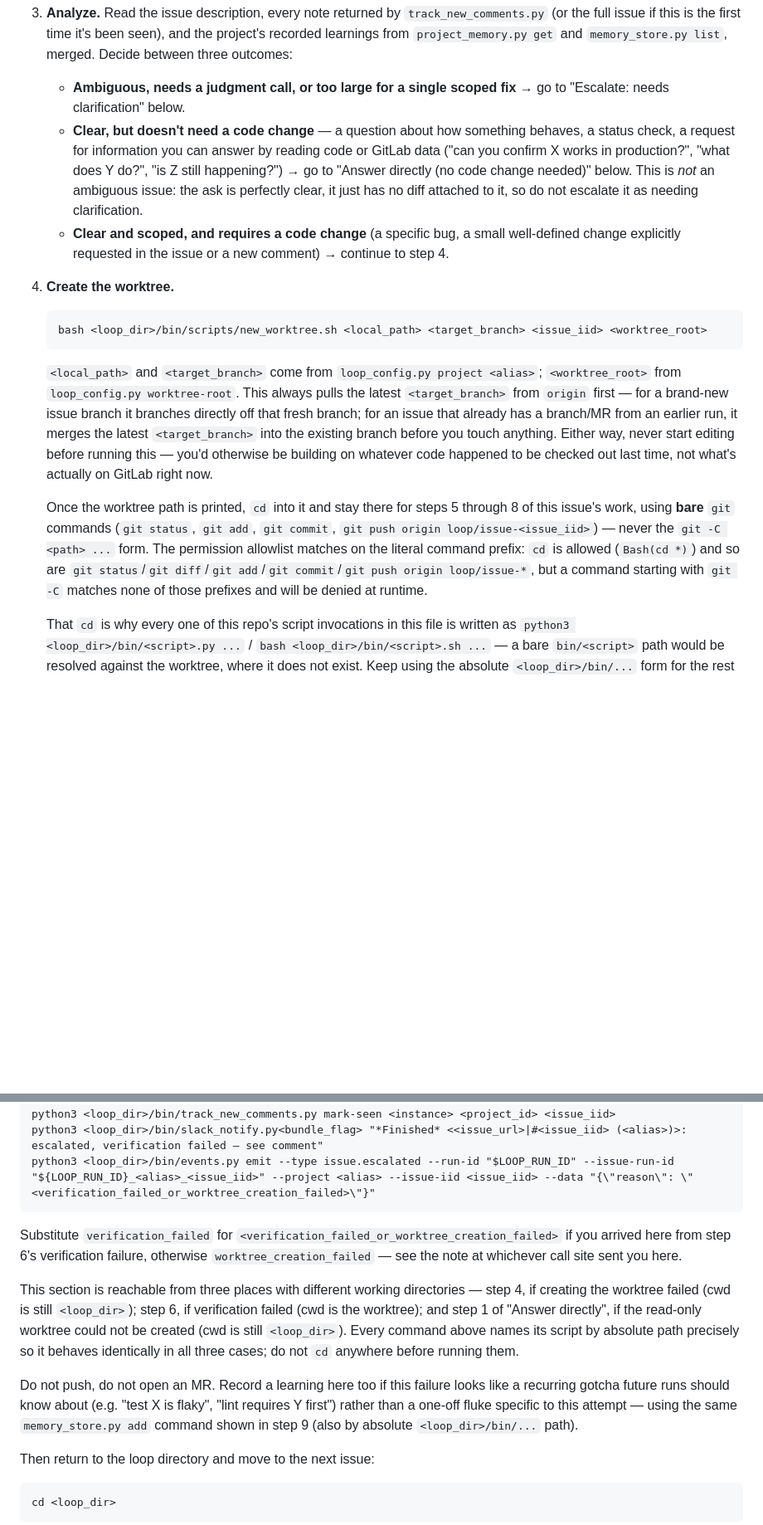
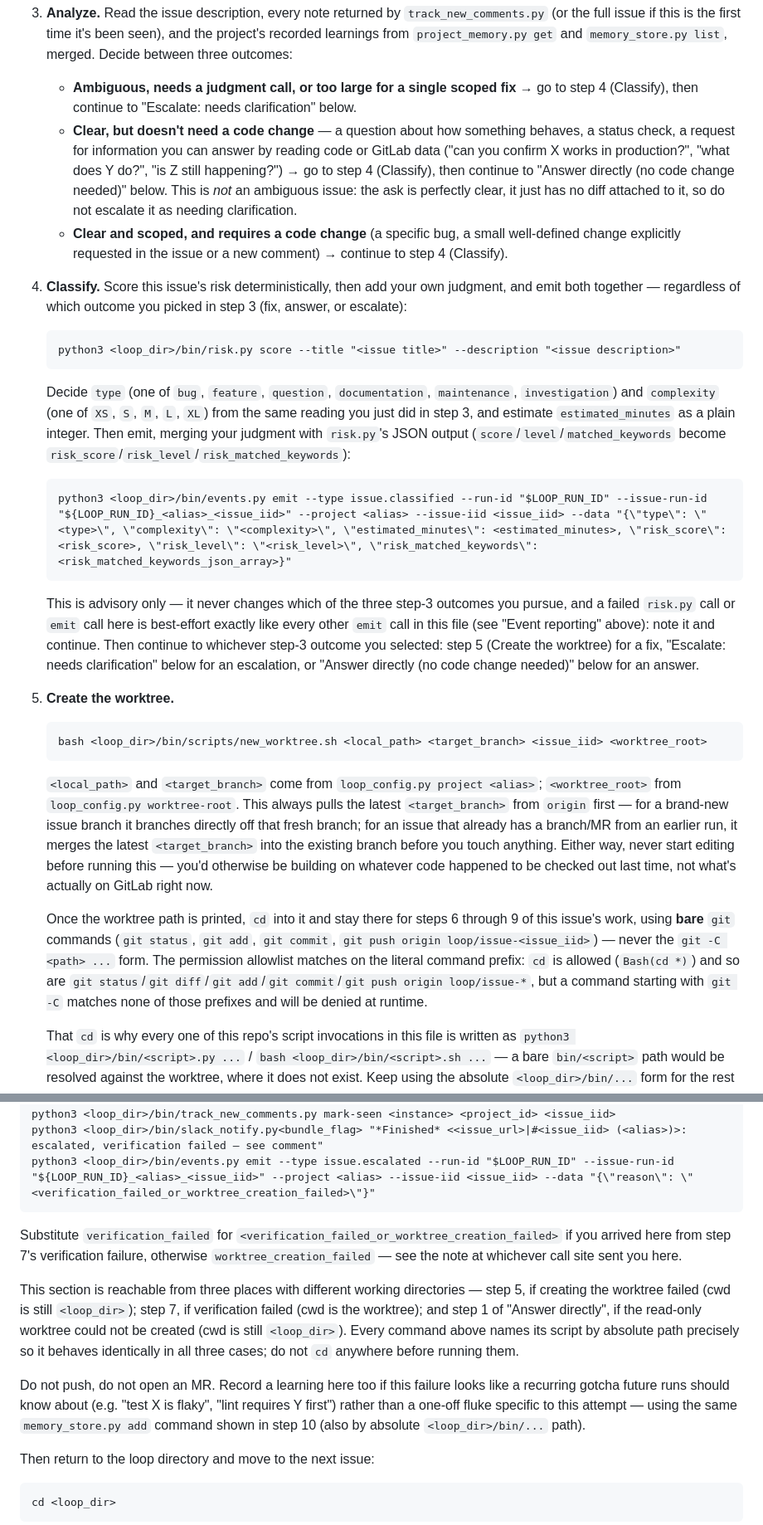
Before and after one commit to encoreshao/loop-engineering, a Markdown page: LOOPX_INSTRUCTIONS.md, 2 parts joined by grey strips. Shown at 83% size. Drawn GitHub-style; blank space fills up the shorter version.

````diff
--- a/LOOPX_INSTRUCTIONS.md
+++ b/LOOPX_INSTRUCTIONS.md
@@ -94,17 +94,27 @@ python3 <loop_dir>/bin/events.py emit --type issue.started --run-id "$LOOP_RUN_I
    ```
 
 3. **Analyze.** Read the issue description, every note returned by `track_new_comments.py` (or the full issue if this is the first time it's been seen), and the project's recorded learnings from `project_memory.py get` and `memory_store.py list`, merged. Decide between three outcomes:
-   - **Ambiguous, needs a judgment call, or too large for a single scoped fix** → go to "Escalate: needs clarification" below.
-   - **Clear, but doesn't need a code change** — a question about how something behaves, a status check, a request for information you can answer by reading code or GitLab data ("can you confirm X works in production?", "what does Y do?", "is Z still happening?") → go to "Answer directly (no code change needed)" below. This is *not* an ambiguous issue: the ask is perfectly clear, it just has no diff attached to it, so do not escalate it as needing clarification.
-   - **Clear and scoped, and requires a code change** (a specific bug, a small well-defined change explicitly requested in the issue or a new comment) → continue to step 4.
+   - **Ambiguous, needs a judgment call, or too large for a single scoped fix** → go to step 4 (Classify), then continue to "Escalate: needs clarification" below.
+   - **Clear, but doesn't need a code change** — a question about how something behaves, a status check, a request for information you can answer by reading code or GitLab data ("can you confirm X works in production?", "what does Y do?", "is Z still happening?") → go to step 4 (Classify), then continue to "Answer directly (no code change needed)" below. This is *not* an ambiguous issue: the ask is perfectly clear, it just has no diff attached to it, so do not escalate it as needing clarification.
+   - **Clear and scoped, and requires a code change** (a specific bug, a small well-defined change explicitly requested in the issue or a new comment) → continue to step 4 (Classify).
 
-4. **Create the worktree.**
+4. **Classify.** Score this issue's risk deterministically, then add your own judgment, and emit both together — regardless of which outcome you picked in step 3 (fix, answer, or escalate):
+   ```
+   python3 <loop_dir>/bin/risk.py score --title "<issue title>" --description "<issue description>"
+   ```
+   Decide `type` (one of `bug`, `feature`, `question`, `documentation`, `maintenance`, `investigation`) and `complexity` (one of `XS`, `S`, `M`, `L`, `XL`) from the same reading you just did in step 3, and estimate `estimated_minutes` as a plain integer. Then emit, merging your judgment with `risk.py`'s JSON output (`score`/`level`/`matched_keywords` become `risk_score`/`risk_level`/`risk_matched_keywords`):
+   ```
+   python3 <loop_dir>/bin/events.py emit --type issue.classified --run-id "$LOOP_RUN_ID" --issue-run-id "${LOOP_RUN_ID}_<alias>_<issue_iid>" --project <alias> --issue-iid <issue_iid> --data "{\"type\": \"<type>\", \"complexity\": \"<complexity>\", \"estimated_minutes\": <estimated_minutes>, \"risk_score\": <risk_score>, \"risk_level\": \"<risk_level>\", \"risk_matched_keywords\": <risk_matched_keywords_json_array>}"
+   ```
+   This is advisory only — it never changes which of the three step-3 outcomes you pursue, and a failed `risk.py` call or `emit` call here is best-effort exactly like every other `emit` call in this file (see "Event reporting" above): note it and continue. Then continue to whichever step-3 outcome you selected: step 5 (Create the worktree) for a fix, "Escalate: needs clarification" below for an escalation, or "Answer directly (no code change needed)" below for an answer.
+
+5. **Create the worktree.**
    ```
    bash <loop_dir>/bin/scripts/new_worktree.sh <local_path> <target_branch> <issue_iid> <worktree_root>
    ```
    `<local_path>` and `<target_branch>` come from `loop_config.py project <alias>`; `<worktree_root>` from `loop_config.py worktree-root`. This always pulls the latest `<target_branch>` from `origin` first — for a brand-new issue branch it branches directly off that fresh branch; for an issue that already has a branch/MR from an earlier run, it merges the latest `<target_branch>` into the existing branch before you touch anything. Either way, never start editing before running this — you'd otherwise be building on whatever code happened to be checked out last time, not what's actually on GitLab right now.
 
-   Once the worktree path is printed, `cd` into it and stay there for steps 5 through 8 of this issue's work, using **bare** `git` commands (`git status`, `git add`, `git commit`, `git push origin loop/issue-<issue_iid>`) — never the `git -C <path> ...` form. The permission allowlist matches on the literal command prefix: `cd` is allowed (`Bash(cd *)`) and so are `git status`/`git diff`/`git add`/`git commit`/`git push origin loop/issue-*`, but a command starting with `git -C` matches none of those prefixes and will be denied at runtime.
+   Once the worktree path is printed, `cd` into it and stay there for steps 6 through 9 of this issue's work, using **bare** `git` commands (`git status`, `git add`, `git commit`, `git push origin loop/issue-<issue_iid>`) — never the `git -C <path> ...` form. The permission allowlist matches on the literal command prefix: `cd` is allowed (`Bash(cd *)`) and so are `git status`/`git diff`/`git add`/`git commit`/`git push origin loop/issue-*`, but a command starting with `git -C` matches none of those prefixes and will be denied at runtime.
 
    That `cd` is why every one of this repo's script invocations in this file is written as `python3 <loop_dir>/bin/<script>.py ...` / `bash <loop_dir>/bin/<script>.sh ...` — a bare `bin/<script>` path would be resolved against the worktree, where it does not exist. Keep using the absolute `<loop_dir>/bin/...` form for the rest of this issue, exactly as written below.
 
@@ -258,11 +268,11 @@ python3 <loop_dir>/bin/track_new_comments.py mark-seen <instance> <project_id> <
 python3 <loop_dir>/bin/slack_notify.py<bundle_flag> "*Finished* <<issue_url>|#<issue_iid> (<alias>)>: escalated, verification failed — see comment"
 python3 <loop_dir>/bin/events.py emit --type issue.escalated --run-id "$LOOP_RUN_ID" --issue-run-id "${LOOP_RUN_ID}_<alias>_<issue_iid>" --project <alias> --issue-iid <issue_iid> --data "{\"reason\": \"<verification_failed_or_worktree_creation_failed>\"}"
 ```
-Substitute `verification_failed` for `<verification_failed_or_worktree_creation_failed>` if you arrived here from step 6's verification failure, otherwise `worktree_creation_failed` — see the note at whichever call site sent you here.
+Substitute `verification_failed` for `<verification_failed_or_worktree_creation_failed>` if you arrived here from step 7's verification failure, otherwise `worktree_creation_failed` — see the note at whichever call site sent you here.
 
-This section is reachable from three places with different working directories — step 4, if creating the worktree failed (cwd is still `<loop_dir>`); step 6, if verification failed (cwd is the worktree); and step 1 of "Answer directly", if the read-only worktree could not be created (cwd is still `<loop_dir>`). Every command above names its script by absolute path precisely so it behaves identically in all three cases; do not `cd` anywhere before running them.
+This section is reachable from three places with different working directories — step 5, if creating the worktree failed (cwd is still `<loop_dir>`); step 7, if verification failed (cwd is the worktree); and step 1 of "Answer directly", if the read-only worktree could not be created (cwd is still `<loop_dir>`). Every command above names its script by absolute path precisely so it behaves identically in all three cases; do not `cd` anywhere before running them.
 
-Do not push, do not open an MR. Record a learning here too if this failure looks like a recurring gotcha future runs should know about (e.g. "test X is flaky", "lint requires Y first") rather than a one-off fluke specific to this attempt — using the same `memory_store.py add` command shown in step 9 (also by absolute `<loop_dir>/bin/...` path).
+Do not push, do not open an MR. Record a learning here too if this failure looks like a recurring gotcha future runs should know about (e.g. "test X is flaky", "lint requires Y first") rather than a one-off fluke specific to this attempt — using the same `memory_store.py add` command shown in step 10 (also by absolute `<loop_dir>/bin/...` path).
 
 Then return to the loop directory and move to the next issue:
 ```
````
Also changed, not shown: other parts of LOOPX_INSTRUCTIONS.md (+15 -15 lines).
